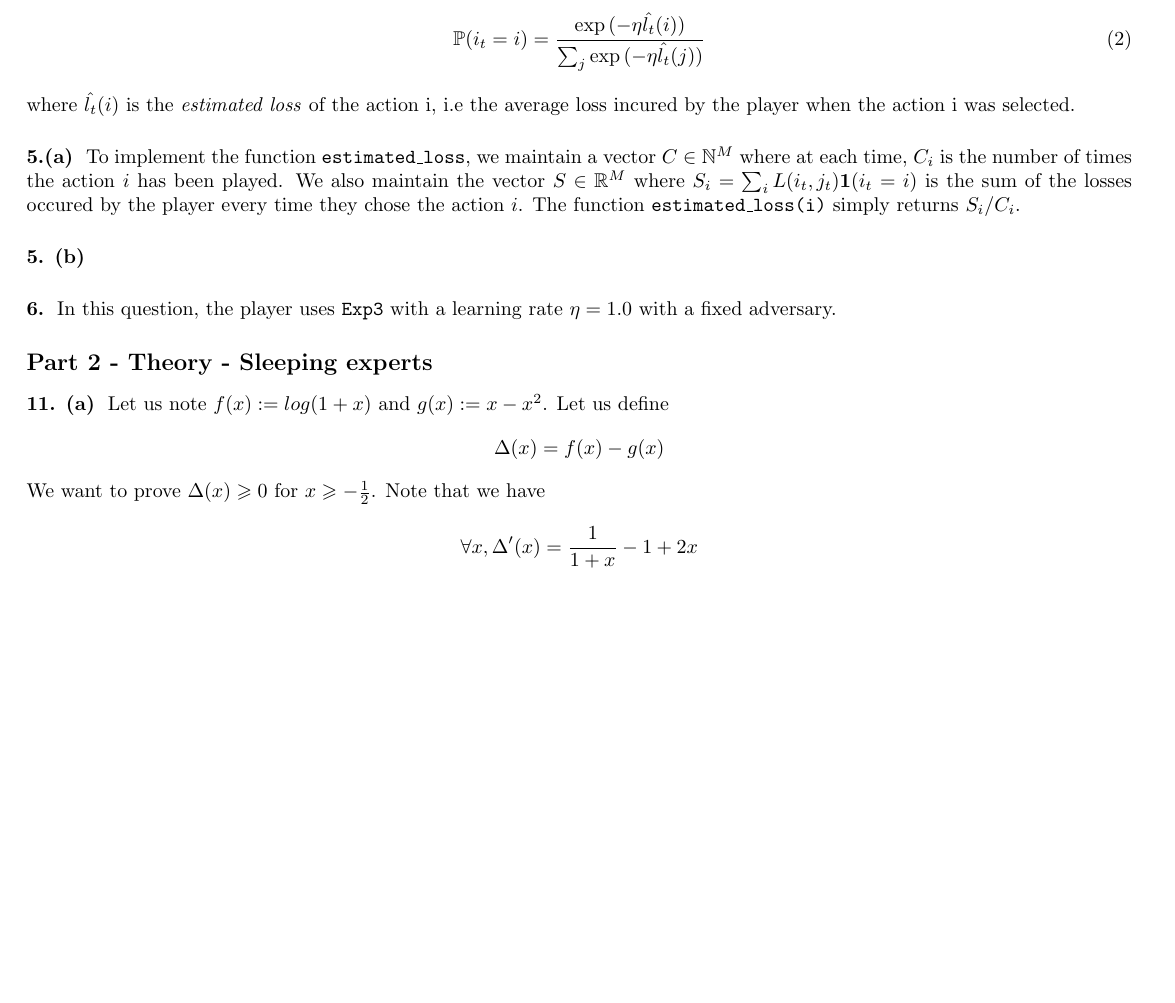
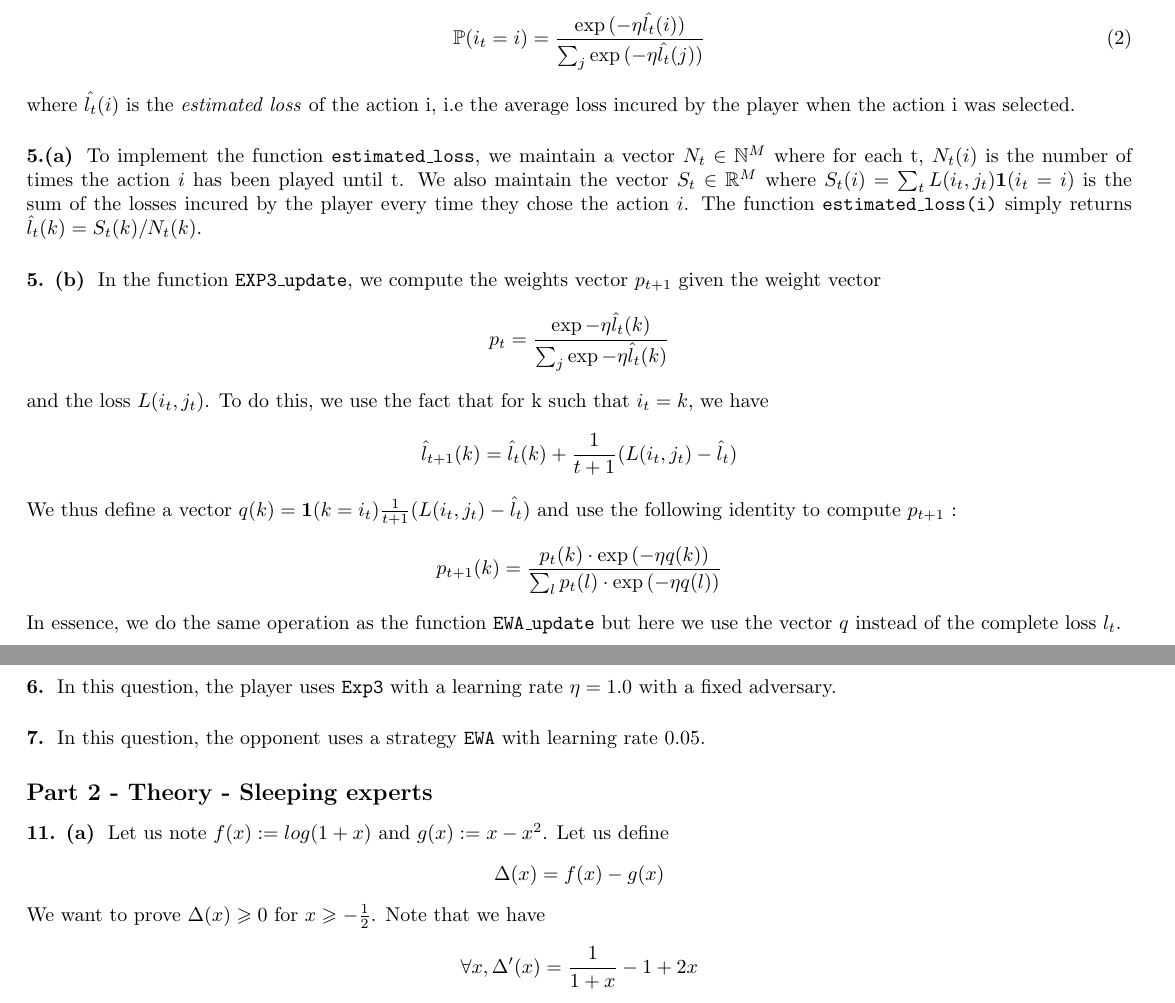
Before and after one commit to lclarte/onlinelearning, a LaTeX problem sheet (report/homework.tex, which reads report/exercise1.tex): part of page 3 of 6 before the commit and two parts of pages 4 and 5 of 6 after it, the two joined at a grey line, cut so that both start at the same text, the shorter picture padded with empty space. Compiled offline with pdfLaTeX.

Commit message:
redaction of questions 6 + 7

```diff
--- a/report/exercise1.tex
+++ b/report/exercise1.tex
@@ -92,10 +92,23 @@ When the adversary uses \texttt{EWA} like the player, we observe that the averag
 \end{equation}
 where $\hat{l_t}(i)$ is the \textit{estimated loss} of the action i, i.e the average loss incured by the player when the action i was selected.
 
-\question{5.(a)} To implement the function \texttt{estimated\_loss}, we maintain a vector $C \in \mathbb{N}^M$ where at each time, $C_i$ is the number of times the action $i$ has been played. We also maintain the vector $S \in \mathbb{R}^M$ where $S_i = \sum_i L(i_t, j_t) \mathbf{1}(i_t = i)$ is the sum of the losses occured by the player every time they chose the action $i$.
-The function \texttt{estimated\_loss(i)} simply returns $S_i / C_i$.
+\question{5.(a)} To implement the function \texttt{estimated\_loss}, we maintain a vector $N_t \in \mathbb{N}^M$ where for each t, $N_t(i)$ is the number of times the action $i$ has been played until t. We also maintain the vector $S_t \in \mathbb{R}^M$ where $S_t(i) = \sum_t L(i_t, j_t) \mathbf{1}(i_t = i)$ is the sum of the losses incured by the player every time they chose the action $i$.
+The function \texttt{estimated\_loss(i)} simply returns $\hat{l}_t(k) = S_t(k) / N_t(k)$.
 
- % TODO :redaction explication de l'algorithme
-\question{5. (b)}
+\question{5. (b)} In the function \texttt{EXP3\_update}, we compute the weights vector $p_{t+1}$ given the weight vector
+$$
+p_t = \frac{\exp{- \eta \hat{l}_t(k)}}{\sum_j \exp{- \eta \hat{l}_t(k)}}
+$$
+and the loss $L(i_t, j_t)$. To do this, we use the fact that for k such that $i_t = k$, we have
+$$
+\hat{l}_{t+1}(k) = \hat{l}_{t}(k) + \frac{1}{t+1}(L(i_t, j_t) - \hat{l}_t)
+$$
+We thus define a vector $q(k) = \mathbf{1}(k = i_t)\frac{1}{t+1}(L(i_t, j_t) - \hat{l}_t)$ and use the following identity to compute $p_{t+1}$ :
+\begin{align*}
+	p_{t+1}(k) = \frac{p_t(k) \cdot \exp{(- \eta q(k))}}{\sum_l p_t(l) \cdot \exp{(- \eta q(l))}}
+\end{align*}
+In essence, we do the same operation as the function \texttt{EWA\_update} but here we use the vector $q$ instead of the complete loss $l_t$.
 
 \question{6.} In this question, the player uses \texttt{Exp3} with a learning rate $\eta = 1.0$ with a fixed adversary.
+
+\question{7.} In this question, the opponent uses a strategy \texttt{EWA} with learning rate 0.05.
```
Also changed, not shown: report/homework.pdf, report/images/question6c.png, report/images/question6d.png, report/images/question6e.png, report/images/question6f.png (added), report/exercise1.tex (2 more changed lines).
